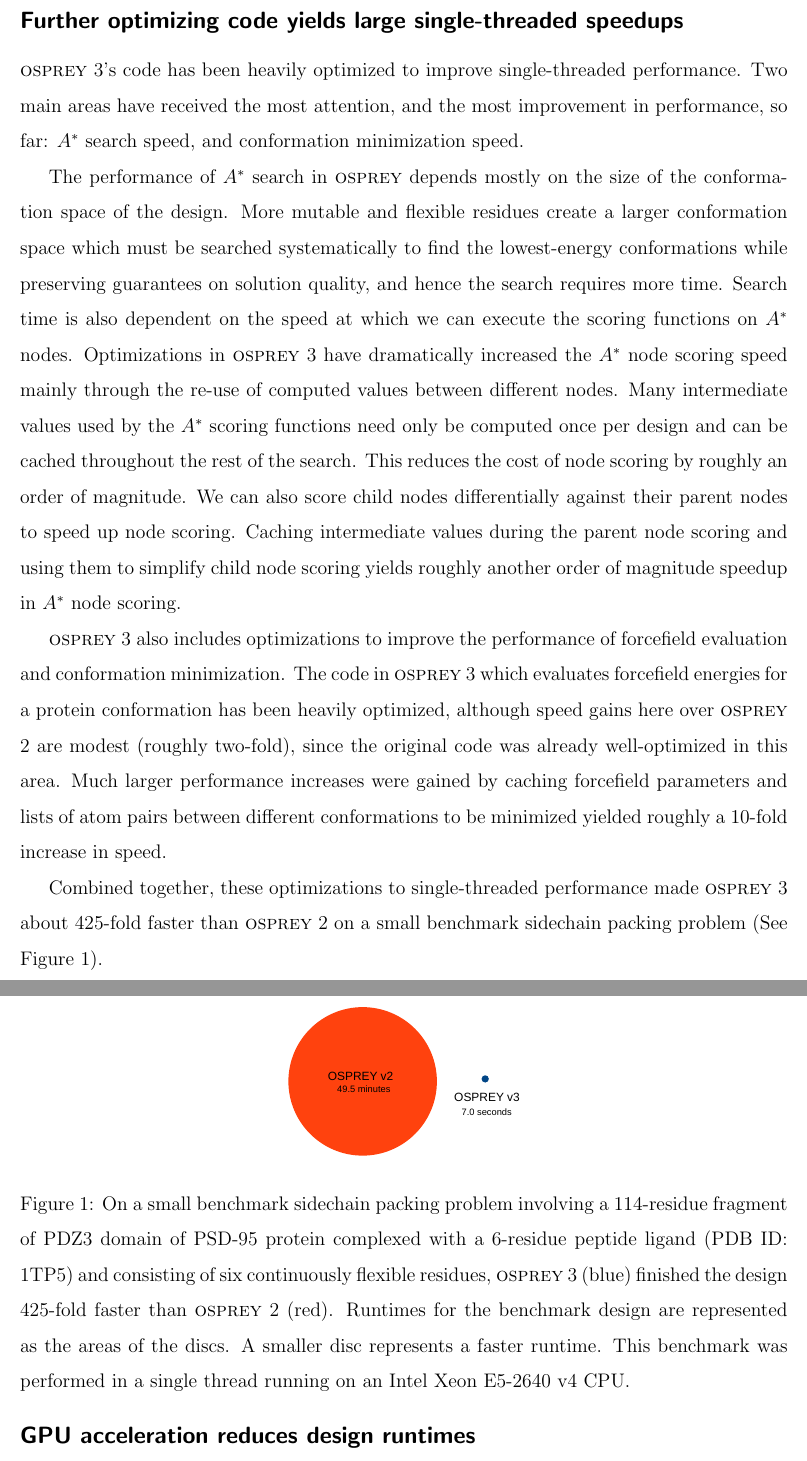
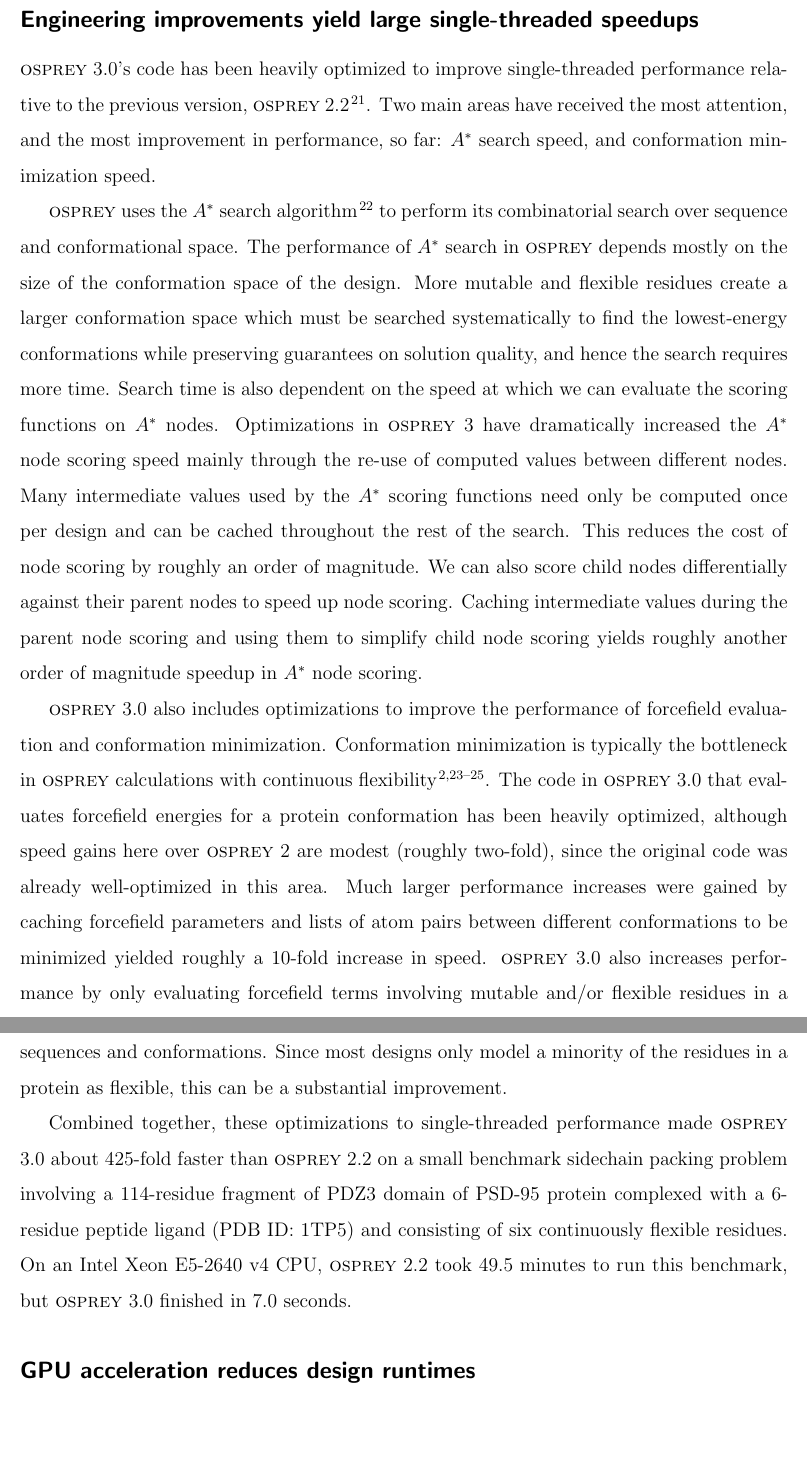
Before and after one commit to donaldlab/OSPREY_3_paper, a LaTeX paper (OSPREY3.tex, which reads Astar.tex): two parts of pages 5 and 6 of 25, joined at a grey line, cut at the place of the change, the shorter picture padded with empty space. Compiled offline with pdfLaTeX.

Commit message:
A* speedup edits

```diff
--- a/Astar.tex
+++ b/Astar.tex
@@ -1,14 +1,7 @@
-\osprey3's code has been heavily optimized to improve single-threaded performance. Two main areas have received the most attention, and the most improvement in performance, so far: \as search speed, and conformation minimization speed.
+\osprey 3.0's code has been heavily optimized to improve single-threaded performance relative to the previous version, \osprey 2.2~\cite{COMETS}. Two main areas have received the most attention, and the most improvement in performance, so far: \as search speed, and conformation minimization speed.
 
-The performance of \as search in \osprey depends mostly on the size of the conformation space of the design. More mutable and flexible residues create a larger conformation space which must be searched systematically to find the lowest-energy conformations while preserving guarantees on solution quality, and hence the search requires more time. Search time is also dependent on the speed at which we can execute the scoring functions on \as nodes. Optimizations in \osprey3 have dramatically increased the \as node scoring speed mainly through the re-use of computed values between different nodes. Many intermediate values used by the \as scoring functions need only be computed once per design and can be cached throughout the rest of the search. This reduces the cost of node scoring by roughly an order of magnitude. We can also score child nodes differentially against their parent nodes to speed up node scoring. Caching intermediate values during the parent node scoring and using them to simplify child node scoring yields roughly another order of magnitude speedup in \as node scoring. %\jeff{trying to be concise here, hopefully we don't need the mathematical details of these \as scoring functions?}
+\osprey uses the \as search algorithm~\cite{DEE/A*} to perform its combinatorial search over sequence and conformational space.  The performance of \as search in \osprey depends mostly on the size of the conformation space of the design. More mutable and flexible residues create a larger conformation space which must be searched systematically to find the lowest-energy conformations while preserving guarantees on solution quality, and hence the search requires more time. Search time is also dependent on the speed at which we can evaluate the scoring functions on \as nodes. Optimizations in \osprey3 have dramatically increased the \as node scoring speed mainly through the re-use of computed values between different nodes. Many intermediate values used by the \as scoring functions need only be computed once per design and can be cached throughout the rest of the search. This reduces the cost of node scoring by roughly an order of magnitude. We can also score child nodes differentially against their parent nodes to speed up node scoring. Caching intermediate values during the parent node scoring and using them to simplify child node scoring yields roughly another order of magnitude speedup in \as node scoring. %\jeff{trying to be concise here, hopefully we don't need the mathematical details of these \as scoring functions?}
 
-\osprey3 also includes optimizations to improve the performance of forcefield evaluation and conformation minimization. The code in \osprey3 which evaluates forcefield energies for a protein conformation has been heavily optimized, although speed gains here over \osprey2 are modest (roughly two-fold), since the original code was already well-optimized in this area. Much larger performance increases were gained by caching forcefield parameters and lists of atom pairs between different conformations to be minimized yielded roughly a 10-fold increase in speed. %\jeff{I'm going off of memory for the impact of these optimizations. Hopefully rough estimates are good enough here? Or maybe this is too much detail altogether?}
+\osprey 3.0 also includes optimizations to improve the performance of forcefield evaluation and conformation minimization. Conformation minimization is typically the bottleneck in \osprey calculations with continuous flexibility~\cite{minDEE,iMinDEE,DEEPer,CATS}.  The code in \osprey 3.0 that evaluates forcefield energies for a protein conformation has been heavily optimized, although speed gains here over \osprey2 are modest (roughly two-fold), since the original code was already well-optimized in this area. Much larger performance increases were gained by caching forcefield parameters and lists of atom pairs between different conformations to be minimized yielded roughly a 10-fold increase in speed. \osprey 3.0 also increases performance by only evaluating forcefield terms involving mutable and/or flexible residues in a design, since interaction energies between other residues will be exactly the same across all sequences and conformations.  Since most designs only model a minority of the residues in a protein as flexible, this can be a substantial improvement.
 
-Combined together, these optimizations to single-threaded performance made \osprey3 about 425-fold faster than \osprey2 on a small benchmark sidechain packing problem (See Figure~\ref{fig:speedup}).
-
-\begin{figure}
-\center
-\includegraphics[width=2in]{figures/speedup.pdf}
-\caption{On a small benchmark sidechain packing problem involving a 114-residue fragment of PDZ3 domain of PSD-95 protein complexed with a 6-residue peptide ligand (PDB ID: 1TP5) and consisting of six continuously flexible residues, \osprey3 (blue) finished the design 425-fold faster than \osprey2 (red). Runtimes for the benchmark design are represented as the areas of the discs. A smaller disc represents a faster runtime. This benchmark was performed in a single thread running on an Intel Xeon E5-2640 v4 CPU.}
-\label{fig:speedup}
-\end{figure}
+Combined together, these optimizations to single-threaded performance made \osprey 3.0 about 425-fold faster than \osprey 2.2 on a small benchmark sidechain packing problem involving a 114-residue fragment of PDZ3 domain of PSD-95 protein complexed with a 6-residue peptide ligand (PDB ID: 1TP5) and consisting of six continuously flexible residues.  On an Intel Xeon E5-2640 v4 CPU, \osprey 2.2 took 49.5 minutes to run this benchmark, but \osprey 3.0 finished in 7.0 seconds.
--- a/OSPREY3.tex
+++ b/OSPREY3.tex
@@ -111,8 +111,8 @@
 \section*{\sffamily \Large INTRODUCTION}
 \input{introduction.tex}
 
-\section*{\sffamily \Large PERFORMANCE ENHANCEMENTS IN VERSION 3}
-\jccsubsection{Further optimizing code yields large single-threaded speedups}
+\section*{\sffamily \Large PERFORMANCE ENHANCEMENTS IN \osprey 3.0}
+\jccsubsection{Engineering improvements yield large single-threaded speedups}
 \input{Astar.tex}
 \jccsubsection{GPU acceleration reduces design runtimes}
 \input{GPU.tex}
```
Also changed, not shown: OSPREY3.tex (2 more changed lines).
